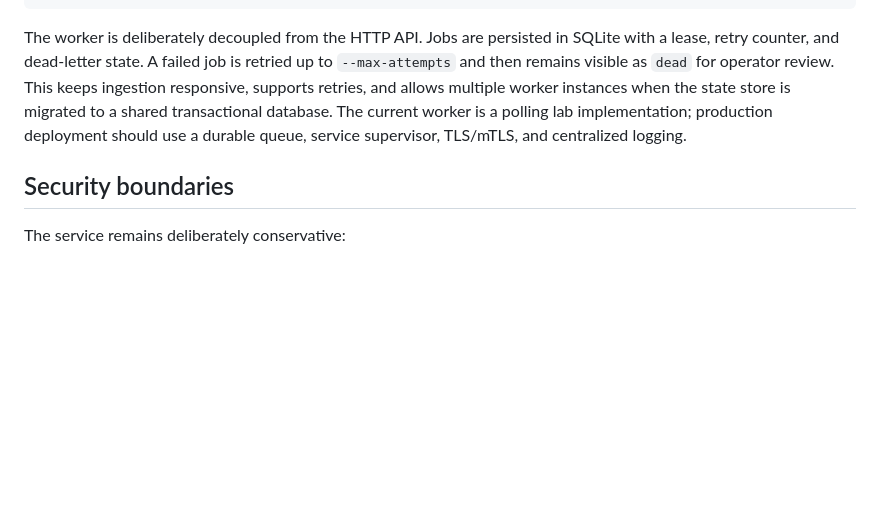
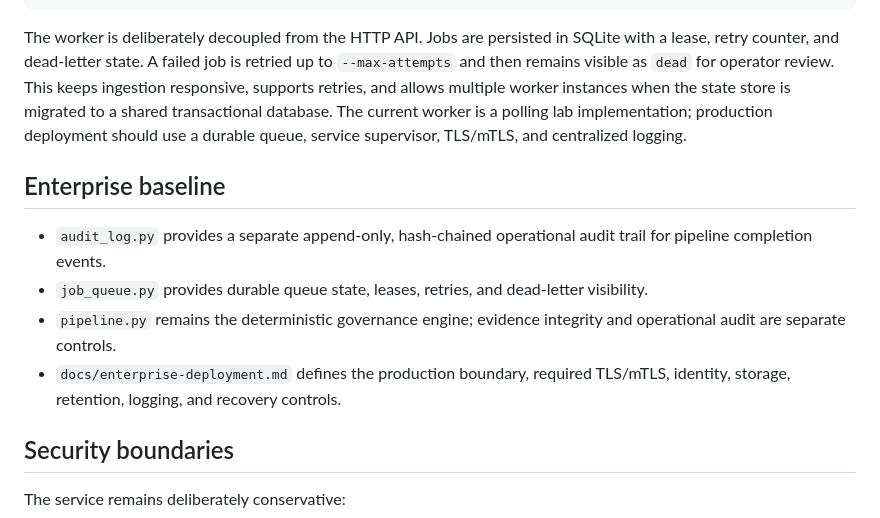
Before and after one commit to SuriyaBoon/SentinelGRC, a Markdown page: README.md, the part around the change. Rendered like a GitHub page; blank space fills up the shorter version.

Commit message:
docs: add enterprise baseline summary

```diff
--- a/README.md
+++ b/README.md
@@ -85,6 +85,13 @@ python pipeline_worker.py serve --inbox evidence-inbox --controls controls.json
 
 The worker is deliberately decoupled from the HTTP API. Jobs are persisted in SQLite with a lease, retry counter, and dead-letter state. A failed job is retried up to `--max-attempts` and then remains visible as `dead` for operator review. This keeps ingestion responsive, supports retries, and allows multiple worker instances when the state store is migrated to a shared transactional database. The current worker is a polling lab implementation; production deployment should use a durable queue, service supervisor, TLS/mTLS, and centralized logging.
 
+## Enterprise baseline
+
+- `audit_log.py` provides a separate append-only, hash-chained operational audit trail for pipeline completion events.
+- `job_queue.py` provides durable queue state, leases, retries, and dead-letter visibility.
+- `pipeline.py` remains the deterministic governance engine; evidence integrity and operational audit are separate controls.
+- `docs/enterprise-deployment.md` defines the production boundary, required TLS/mTLS, identity, storage, retention, logging, and recovery controls.
+
 ## Security boundaries
 
 The service remains deliberately conservative:
```
